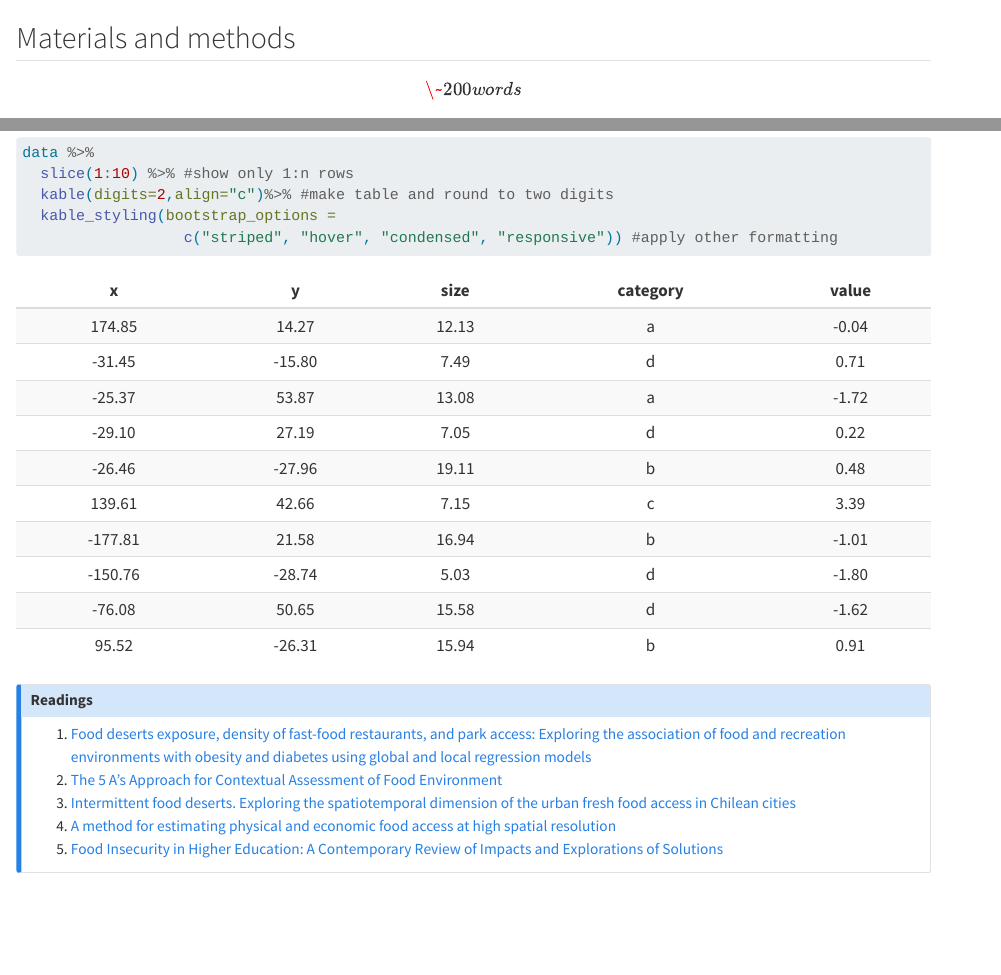
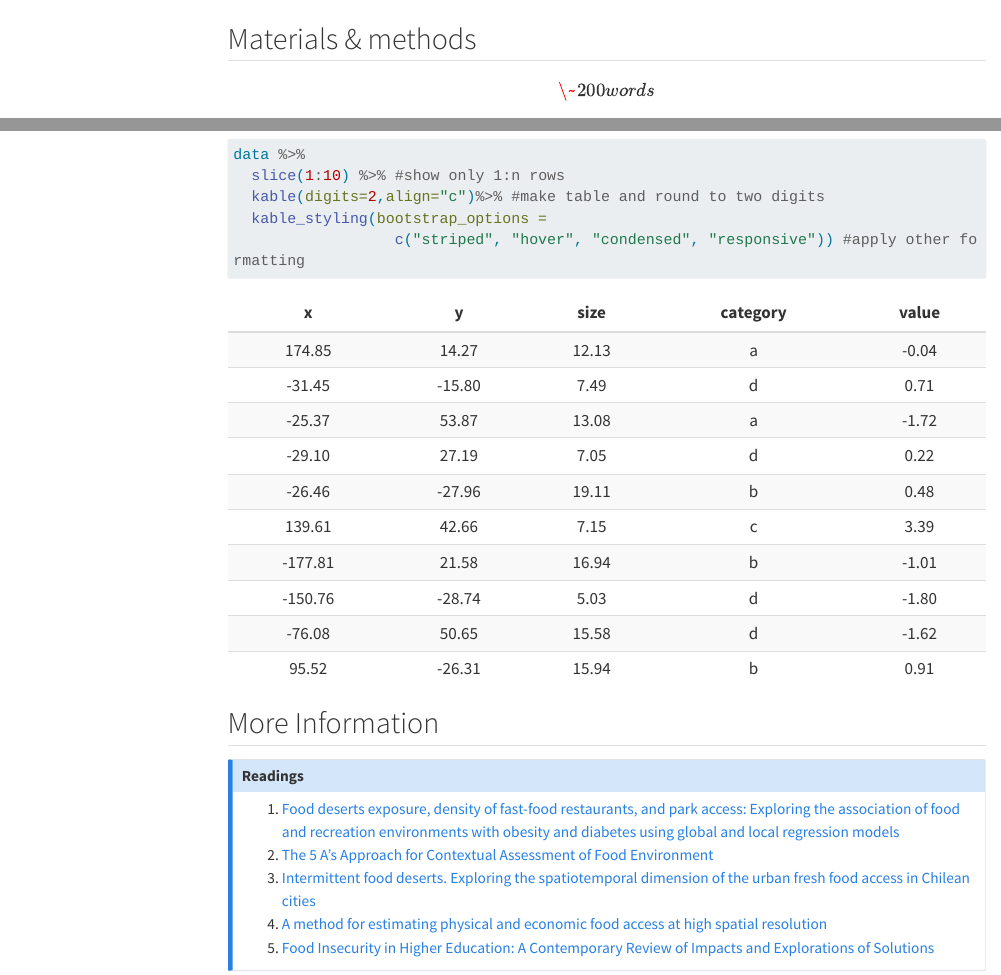
Before and after one commit to nirmitipandit/erie-county-off-campus, a Quarto document (about.qmd): the page in a window 1100 px wide, from 480 px down before the commit and from 560 px down after it, so that both start at the same text, and a second part further down, joined at a grey line. Rendered offline with R 4.5, knitr and Pandoc in place of Quarto, with nearby package versions; code that draws random numbers runs with fixed seeds of ours; menus at the side of the page are left out; long lines of code are wrapped.

Commit message:
1112-1226

````diff
--- a/_quarto.yml
+++ b/_quarto.yml
@@ -3,12 +3,17 @@ project:
 
 website:
   title: "Eating Off Campus"
+
+  back-to-top-navigation: true
+
   navbar:
     left:
       - text: "Home"
         href: index.qmd
+
       - text: "Food Access Dashboard"
         href: dashboard.qmd
+
       - text: "About"
         href: about.qmd
 
@@ -17,5 +22,10 @@ format:
     theme:
       - cosmo
       - custom.scss
-    includes:
-        after_body: include/after_body.html
+
+    toc: true
+    toc-title: "On this page"
+    toc-location: right
+    toc-depth: 3
+
+    anchor-sections: true
--- a/about.qmd
+++ b/about.qmd
@@ -20,7 +20,7 @@ Thank you!
 
 {{< include _includes/_institution_addresses.md >}}
 
-## Materials and methods
+## Materials & methods
 
 \[\~ 200 words\]
 
@@ -71,6 +71,7 @@ data %>%
                   c("striped", "hover", "condensed", "responsive")) #apply other formatting
 ```
 
+## More Information
 ::: {.callout-note collapse="true" icon=false}
 ## Readings
 
--- a/custom.scss
+++ b/custom.scss
@@ -56,3 +56,10 @@ main a:hover {
 main img {
   border-radius: 10px;
 }
+
+//Credit
+.bottom-message {
+  font-size: 0.8rem;
+  line-height: 1.4;
+  margin-top: 1.5rem;
+}
````
